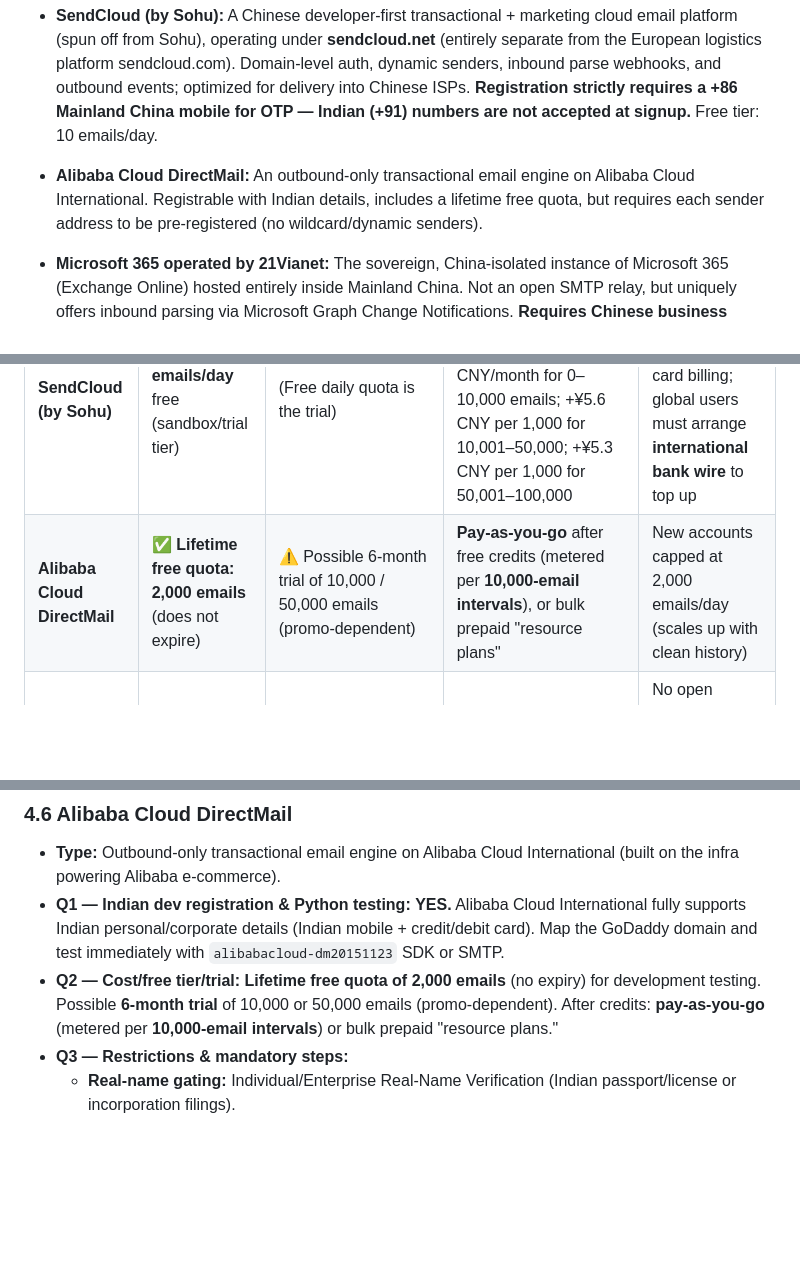
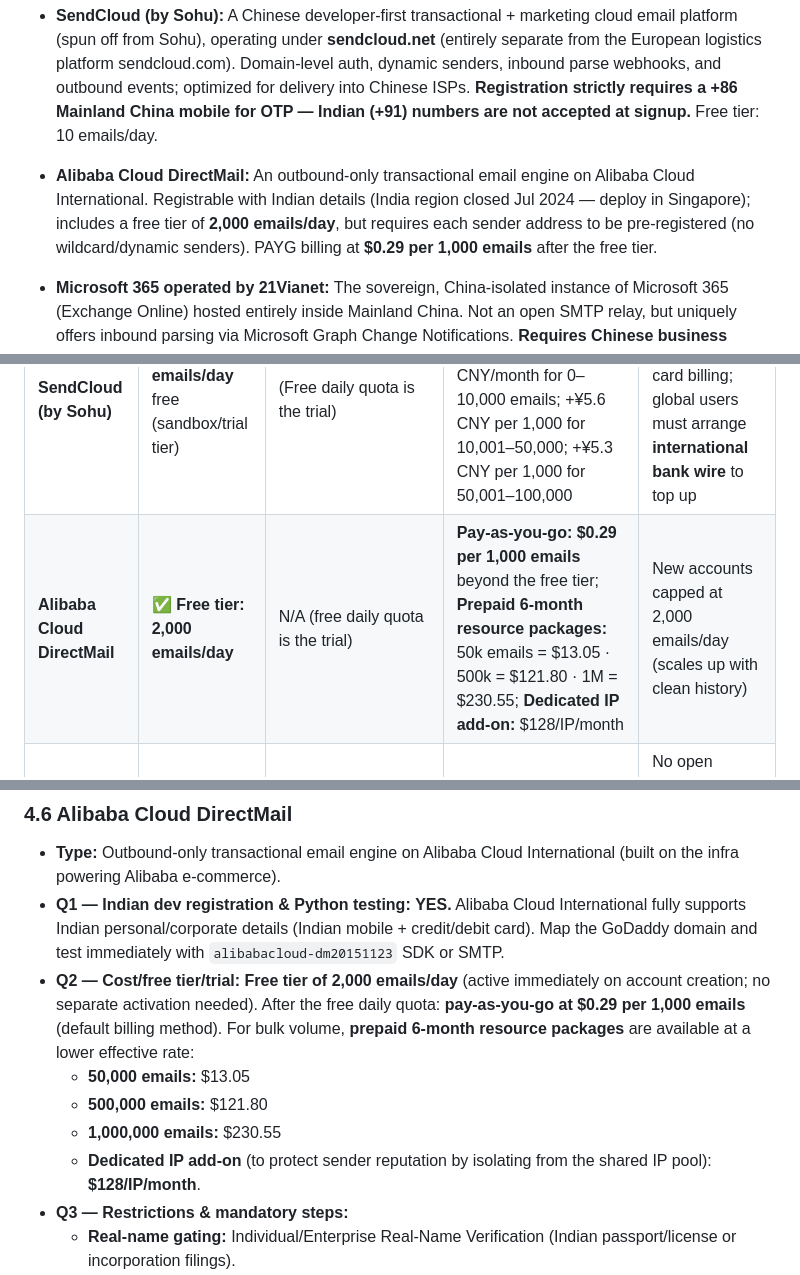
Before and after one commit to ankitprajapatgwl/EmailPOC, a Markdown page: email_docs/chinese_mail_providers.md, 3 parts joined by grey strips. Rendered like a GitHub page; blank space fills up the shorter version.

Commit message:
refactor: Update Alibaba Cloud DirectMail details, clarifying free tier and pricing structure for Indian developers

```diff
--- a/email_docs/chinese_mail_providers.md
+++ b/email_docs/chinese_mail_providers.md
@@ -27,7 +27,7 @@
 
 - **SendCloud (by Sohu):** A Chinese developer-first transactional + marketing cloud email platform (spun off from Sohu), operating under **sendcloud.net** (entirely separate from the European logistics platform sendcloud.com). Domain-level auth, dynamic senders, inbound parse webhooks, and outbound events; optimized for delivery into Chinese ISPs. **Registration strictly requires a +86 Mainland China mobile for OTP — Indian (+91) numbers are not accepted at signup.** Free tier: 10 emails/day.
 
-- **Alibaba Cloud DirectMail:** An outbound-only transactional email engine on Alibaba Cloud International. Registrable with Indian details, includes a lifetime free quota, but requires each sender address to be pre-registered (no wildcard/dynamic senders).
+- **Alibaba Cloud DirectMail:** An outbound-only transactional email engine on Alibaba Cloud International. Registrable with Indian details (India region closed Jul 2024 — deploy in Singapore); includes a free tier of **2,000 emails/day**, but requires each sender address to be pre-registered (no wildcard/dynamic senders). PAYG billing at **$0.29 per 1,000 emails** after the free tier.
 
 - **Microsoft 365 operated by 21Vianet:** The sovereign, China-isolated instance of Microsoft 365 (Exchange Online) hosted entirely inside Mainland China. Not an open SMTP relay, but uniquely offers inbound parsing via Microsoft Graph Change Notifications. **Requires Chinese business credentials to register.**
 
@@ -76,7 +76,7 @@ This table answers **(Q2)** cost details, free tier, and trial options, plus how
 | **NetEase Enterprise Mail** (NetEase QiYe) | ❌ No developer free tier | ⚠️ 7-day free trial (manual; via consultation/account manager, not scriptable) | Subscription per seat/year, min **5 seats**. **Flagship (旗舰版):** ~¥200/user/yr — ¥1,000 (5-user) / ¥3,700 (20-user). **Deluxe (尊享版):** ~¥260/user/yr — ¥1,300 (5-user) / ¥4,810 (20-user). ¥1,000 ≈ $138 USD | Not pay-as-you-go; no API developer profile. Multi-year deals (e.g. "buy 3 years, get 3 free") via resellers |
 | **Alibaba Enterprise Mail** | ❌ No developer free tier (use **DirectMail** for Alibaba's free quota) | ❌ None documented (self-service purchase online) | **Per-user seat subscription** — starts ~**$2.87/user/month**, **3-seat minimum**, **500 GB storage/user**; higher **Standard/Advanced** editions billed **annually** | Not pay-as-you-go; direct self-service purchase (quotation only for large/custom migrations); intl credit card / **PayPal** / gateway |
 | **SendCloud (by Sohu)** | ✅ **10 emails/day** free (sandbox/trial tier) | (Free daily quota is the trial) | **Base monthly platform fee + tiered pay-as-you-go:** ¥59 CNY/month for 0–10,000 emails; +¥5.6 CNY per 1,000 for 10,001–50,000; +¥5.3 CNY per 1,000 for 50,001–100,000 | ❌ No international pay-as-you-go card billing; global users must arrange **international bank wire** to top up |
-| **Alibaba Cloud DirectMail** | ✅ **Lifetime free quota: 2,000 emails** (does not expire) | ⚠️ Possible 6-month trial of 10,000 / 50,000 emails (promo-dependent) | **Pay-as-you-go** after free credits (metered per **10,000-email intervals**), or bulk prepaid "resource plans" | New accounts capped at 2,000 emails/day (scales up with clean history) |
+| **Alibaba Cloud DirectMail** | ✅ **Free tier: 2,000 emails/day** | N/A (free daily quota is the trial) | **Pay-as-you-go:** **$0.29 per 1,000 emails** beyond the free tier; **Prepaid 6-month resource packages:** 50k emails = $13.05 · 500k = $121.80 · 1M = $230.55; **Dedicated IP add-on:** $128/IP/month | New accounts capped at 2,000 emails/day (scales up with clean history) |
 | **M365 by 21Vianet** | ❌ No developer free tier / no instant credit | ⚠️ 7–30 day corporate eval (~25 licenses), negotiated with a 21Vianet account manager | Enterprise subscription via direct sales / local CSP partners; localized **annual** contracts | No open Developer Program / no casual programmatic trial (unlike global M365) |
 
 ---
@@ -195,7 +195,11 @@ This table answers **(Q2)** cost details, free tier, and trial options, plus how
 
 - **Type:** Outbound-only transactional email engine on Alibaba Cloud International (built on the infra powering Alibaba e-commerce).
 - **Q1 — Indian dev registration & Python testing:** **YES.** Alibaba Cloud International fully supports Indian personal/corporate details (Indian mobile + credit/debit card). Map the GoDaddy domain and test immediately with `alibabacloud-dm20151123` SDK or SMTP.
-- **Q2 — Cost/free tier/trial:** **Lifetime free quota of 2,000 emails** (no expiry) for development testing. Possible **6-month trial** of 10,000 or 50,000 emails (promo-dependent). After credits: **pay-as-you-go** (metered per **10,000-email intervals**) or bulk prepaid "resource plans."
+- **Q2 — Cost/free tier/trial:** **Free tier of 2,000 emails/day** (active immediately on account creation; no separate activation needed). After the free daily quota: **pay-as-you-go at $0.29 per 1,000 emails** (default billing method). For bulk volume, **prepaid 6-month resource packages** are available at a lower effective rate:
+  - **50,000 emails:** $13.05
+  - **500,000 emails:** $121.80
+  - **1,000,000 emails:** $230.55
+  - **Dedicated IP add-on** (to protect sender reputation by isolating from the shared IP pool): **$128/IP/month**.
 - **Q3 — Restrictions & mandatory steps:**
   - **Real-name gating:** Individual/Enterprise Real-Name Verification (Indian passport/license or incorporation filings).
   - **Domain verification (GoDaddy):** Configure **4 records — SPF, DKIM, DMARC, MX**; domain locked until all propagate.
```
Also changed, not shown: other parts of email_docs/chinese_mail_providers.md (+1 -1 lines).
